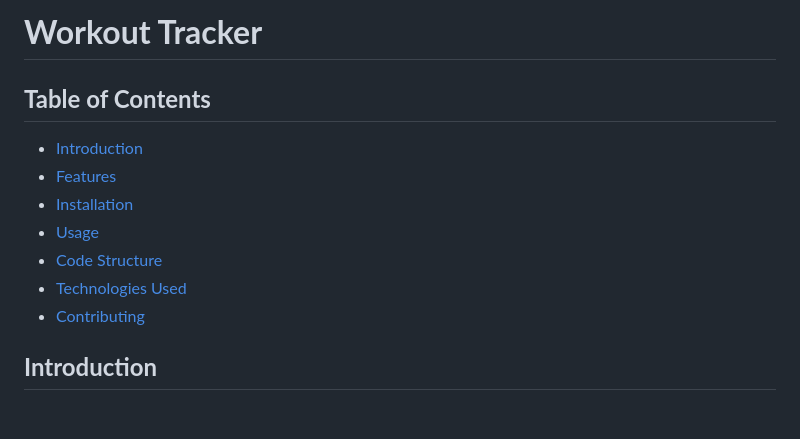
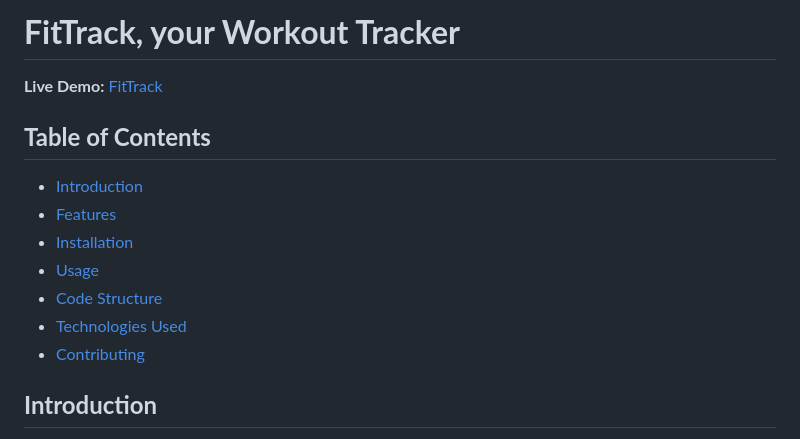
Before and after one commit to NANITH777/Workout-Tracker, a Markdown page: README.md, the part around the change printed below. Drawn GitHub-style; blank space fills up the shorter version.

```diff
--- a/README.md
+++ b/README.md
@@ -1,4 +1,6 @@
-# **Workout Tracker**
+# **FitTrack, your Workout Tracker**
+
+**Live Demo:** [FitTrack](https://fittrack-nanith.vercel.app)
 
 ## **Table of Contents**
 
```
Also changed, not shown: other parts of README.md (+1 -1 lines).
